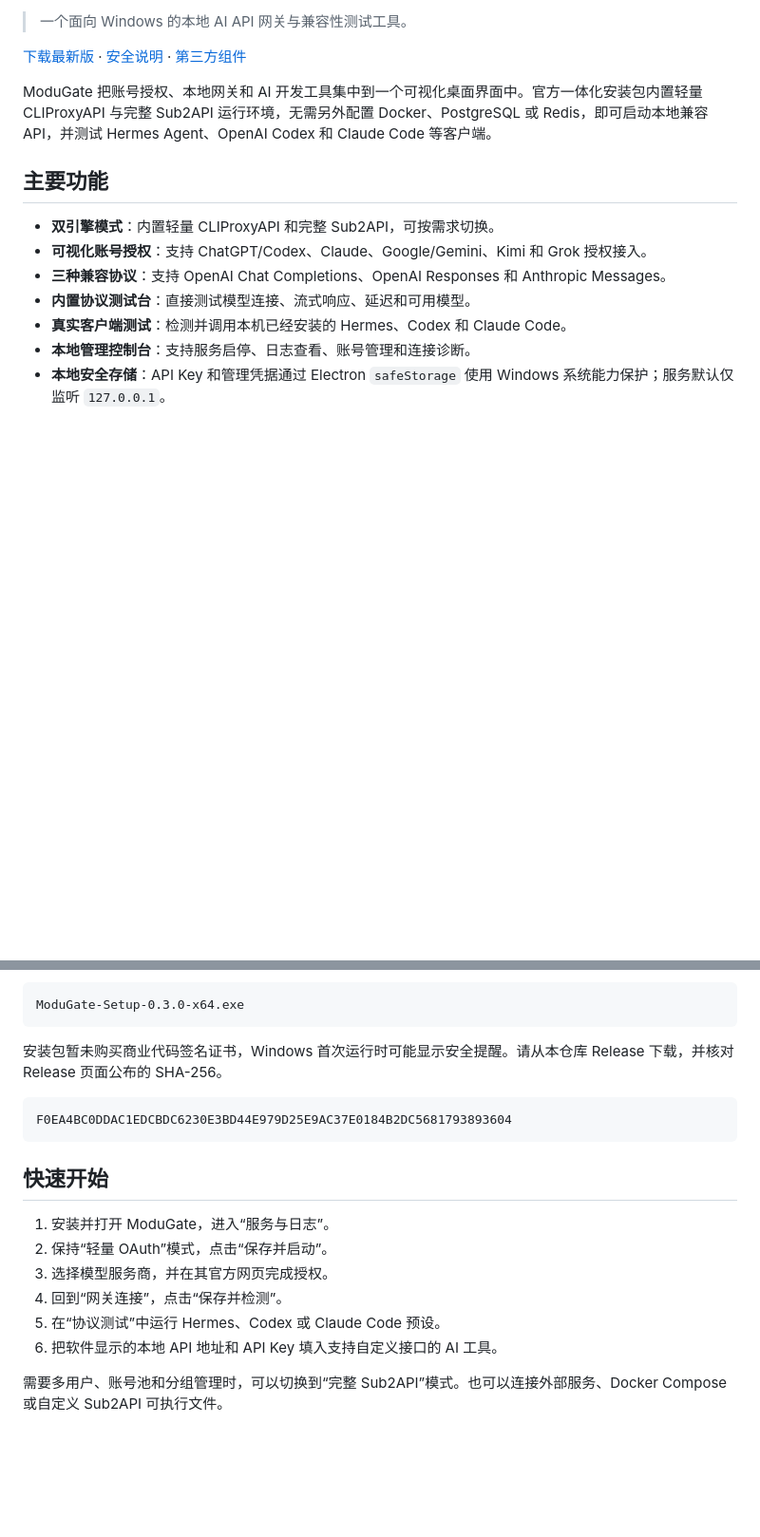
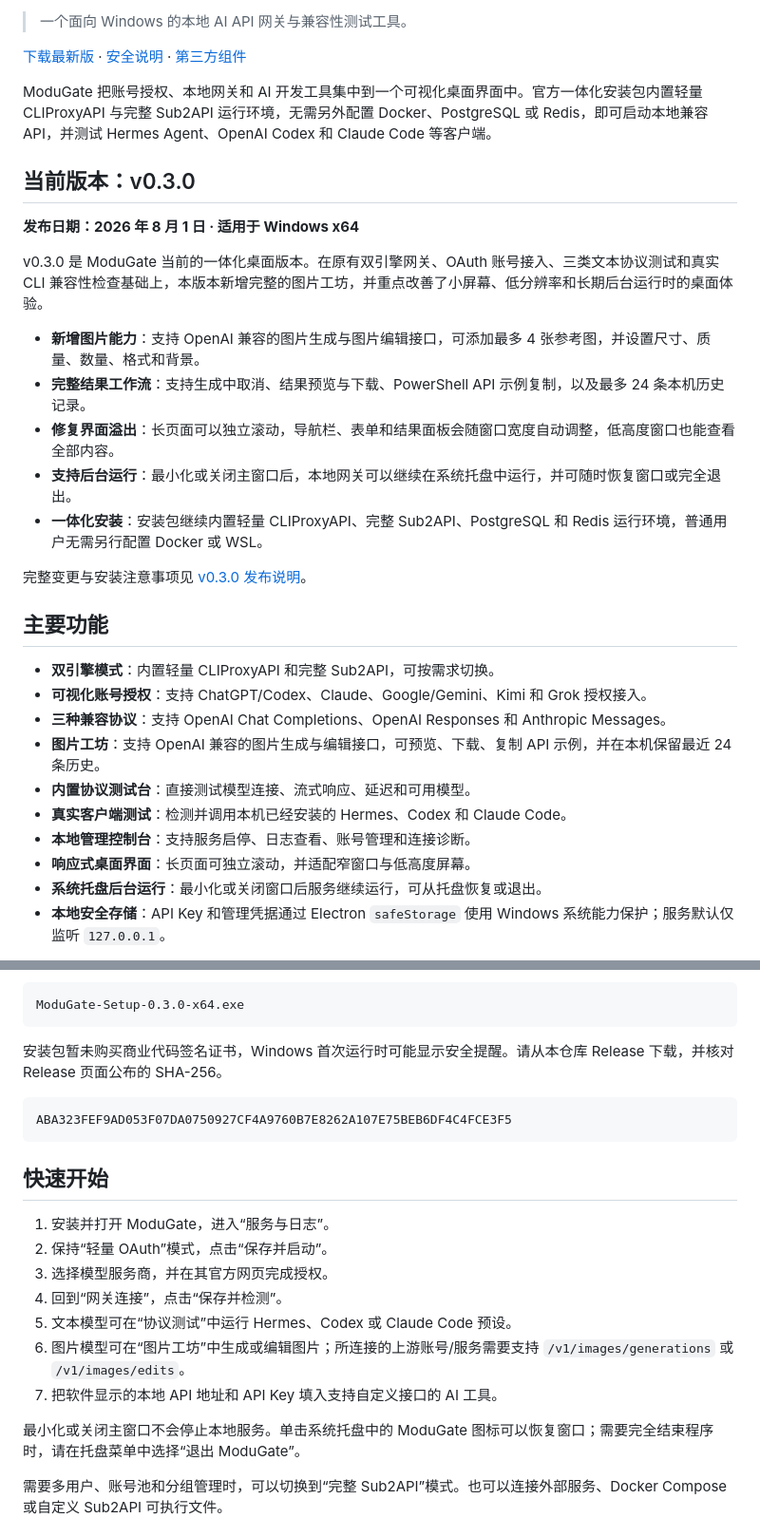
Before and after one commit to Laity1m/modugate-desktop, a Markdown page: README.md, 2 parts joined by grey strips. Shown at 95% size. Drawn GitHub-style; blank space fills up the shorter version.

Commit message:
docs: 更新 v0.3.0 版本介绍
Updated README to include details about version v0.3.0, including new features and installation notes.

````diff
--- a/README.md
+++ b/README.md
@@ -6,14 +6,31 @@
 
 ModuGate 把账号授权、本地网关和 AI 开发工具集中到一个可视化桌面界面中。官方一体化安装包内置轻量 CLIProxyAPI 与完整 Sub2API 运行环境，无需另外配置 Docker、PostgreSQL 或 Redis，即可启动本地兼容 API，并测试 Hermes Agent、OpenAI Codex 和 Claude Code 等客户端。
 
+## 当前版本：v0.3.0
+
+**发布日期：2026 年 8 月 1 日 · 适用于 Windows x64**
+
+v0.3.0 是 ModuGate 当前的一体化桌面版本。在原有双引擎网关、OAuth 账号接入、三类文本协议测试和真实 CLI 兼容性检查基础上，本版本新增完整的图片工坊，并重点改善了小屏幕、低分辨率和长期后台运行时的桌面体验。
+
+- **新增图片能力**：支持 OpenAI 兼容的图片生成与图片编辑接口，可添加最多 4 张参考图，并设置尺寸、质量、数量、格式和背景。
+- **完整结果工作流**：支持生成中取消、结果预览与下载、PowerShell API 示例复制，以及最多 24 条本机历史记录。
+- **修复界面溢出**：长页面可以独立滚动，导航栏、表单和结果面板会随窗口宽度自动调整，低高度窗口也能查看全部内容。
+- **支持后台运行**：最小化或关闭主窗口后，本地网关可以继续在系统托盘中运行，并可随时恢复窗口或完全退出。
+- **一体化安装**：安装包继续内置轻量 CLIProxyAPI、完整 Sub2API、PostgreSQL 和 Redis 运行环境，普通用户无需另行配置 Docker 或 WSL。
+
+完整变更与安装注意事项见 [v0.3.0 发布说明](RELEASE_NOTES.md)。
+
 ## 主要功能
 
 - **双引擎模式**：内置轻量 CLIProxyAPI 和完整 Sub2API，可按需求切换。
 - **可视化账号授权**：支持 ChatGPT/Codex、Claude、Google/Gemini、Kimi 和 Grok 授权接入。
 - **三种兼容协议**：支持 OpenAI Chat Completions、OpenAI Responses 和 Anthropic Messages。
+- **图片工坊**：支持 OpenAI 兼容的图片生成与编辑接口，可预览、下载、复制 API 示例，并在本机保留最近 24 条历史。
 - **内置协议测试台**：直接测试模型连接、流式响应、延迟和可用模型。
 - **真实客户端测试**：检测并调用本机已经安装的 Hermes、Codex 和 Claude Code。
 - **本地管理控制台**：支持服务启停、日志查看、账号管理和连接诊断。
+- **响应式桌面界面**：长页面可独立滚动，并适配窄窗口与低高度屏幕。
+- **系统托盘后台运行**：最小化或关闭窗口后服务继续运行，可从托盘恢复或退出。
 - **本地安全存储**：API Key 和管理凭据通过 Electron `safeStorage` 使用 Windows 系统能力保护；服务默认仅监听 `127.0.0.1`。
 
 > Hermes、Codex 和 Claude Code 客户端本身不包含在安装包内。内置测试台可以独立使用；真实客户端测试需要用户先安装对应 CLI。
@@ -31,7 +48,7 @@ ModuGate-Setup-0.3.0-x64.exe
 安装包暂未购买商业代码签名证书，Windows 首次运行时可能显示安全提醒。请从本仓库 Release 下载，并核对 Release 页面公布的 SHA-256。
 
 ```text
-F0EA4BC0DDAC1EDCBDC6230E3BD44E979D25E9AC37E0184B2DC5681793893604
+ABA323FEF9AD053F07DA0750927CF4A9760B7E8262A107E75BEB6DF4C4FCE3F5
 ```
 
 ## 快速开始
@@ -40,8 +57,11 @@ F0EA4BC0DDAC1EDCBDC6230E3BD44E979D25E9AC37E0184B2DC5681793893604
 2. 保持“轻量 OAuth”模式，点击“保存并启动”。
 3. 选择模型服务商，并在其官方网页完成授权。
 4. 回到“网关连接”，点击“保存并检测”。
-5. 在“协议测试”中运行 Hermes、Codex 或 Claude Code 预设。
-6. 把软件显示的本地 API 地址和 API Key 填入支持自定义接口的 AI 工具。
+5. 文本模型可在“协议测试”中运行 Hermes、Codex 或 Claude Code 预设。
+6. 图片模型可在“图片工坊”中生成或编辑图片；所连接的上游账号/服务需要支持 `/v1/images/generations` 或 `/v1/images/edits`。
+7. 把软件显示的本地 API 地址和 API Key 填入支持自定义接口的 AI 工具。
+
+最小化或关闭主窗口不会停止本地服务。单击系统托盘中的 ModuGate 图标可以恢复窗口；需要完全结束程序时，请在托盘菜单中选择“退出 ModuGate”。
 
 需要多用户、账号池和分组管理时，可以切换到“完整 Sub2API”模式。也可以连接外部服务、Docker Compose 或自定义 Sub2API 可执行文件。
 
````
Also changed, not shown: other parts of README.md (+2 -0 lines).
